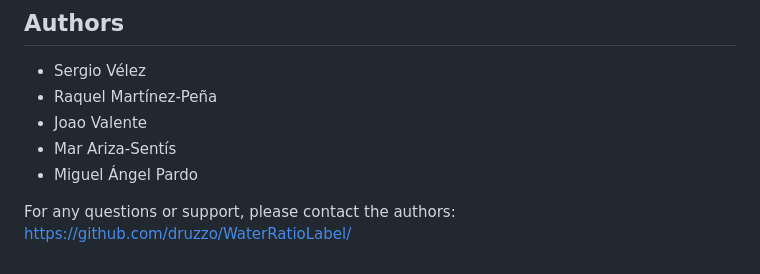
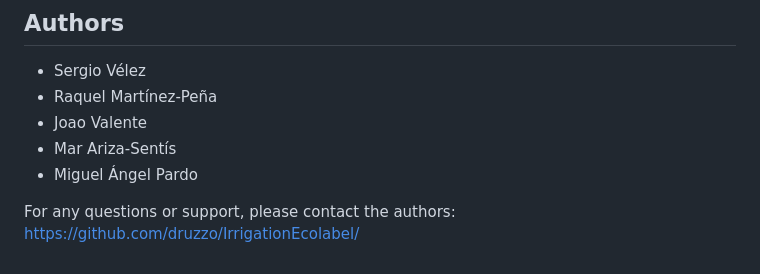
Before and after one commit to druzzo/IrrigationEcolabel, a Markdown page: README.md, the part around the change. GitHub-like rendering.

Commit message:
Update README.md
url updated

```diff
--- a/README.md
+++ b/README.md
@@ -107,4 +107,4 @@ A video tutorial can be found at: https://youtu.be/mf4-4Rs_smM
 - Miguel Ángel Pardo
 
 For any questions or support, please contact the authors:
-https://github.com/druzzo/WaterRatioLabel/
+https://github.com/druzzo/IrrigationEcolabel/
```
